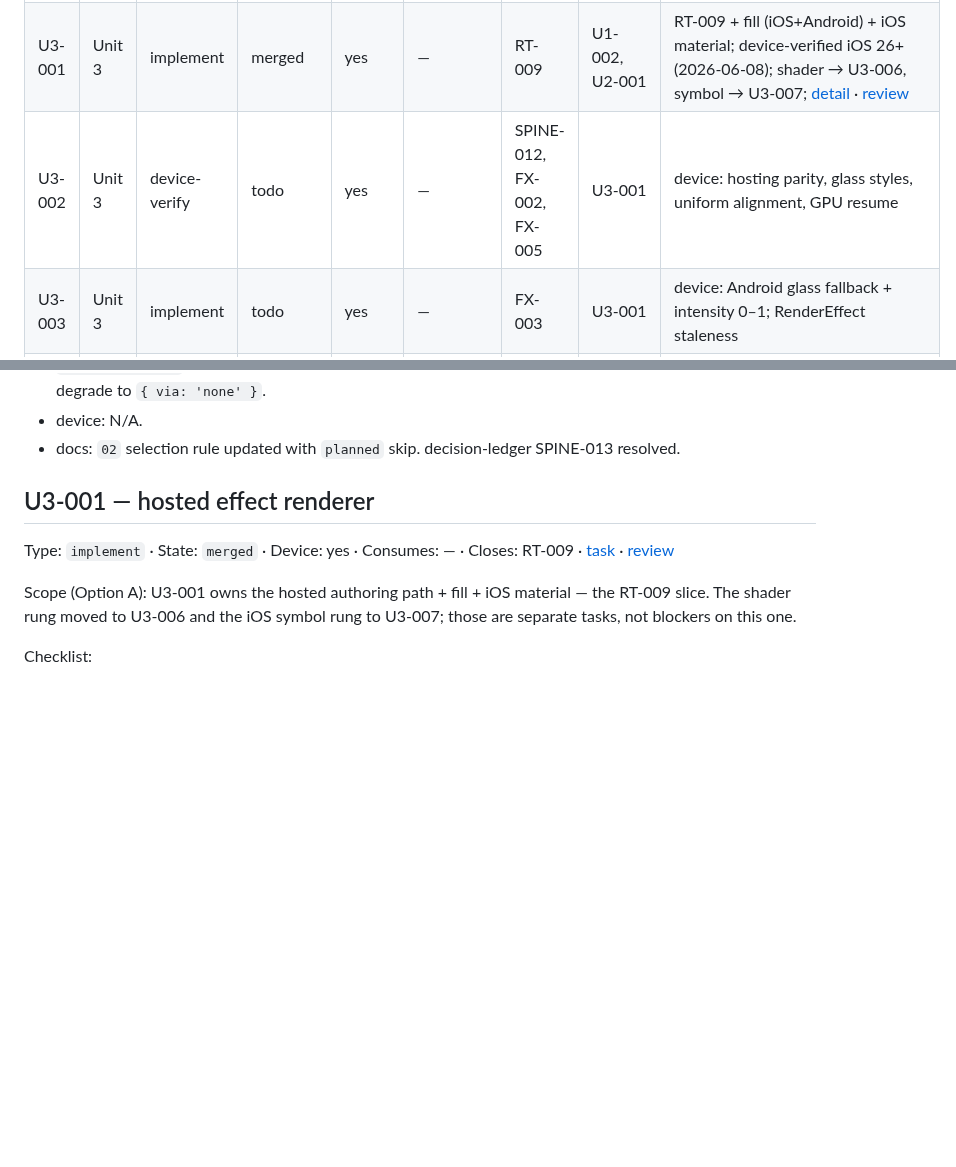
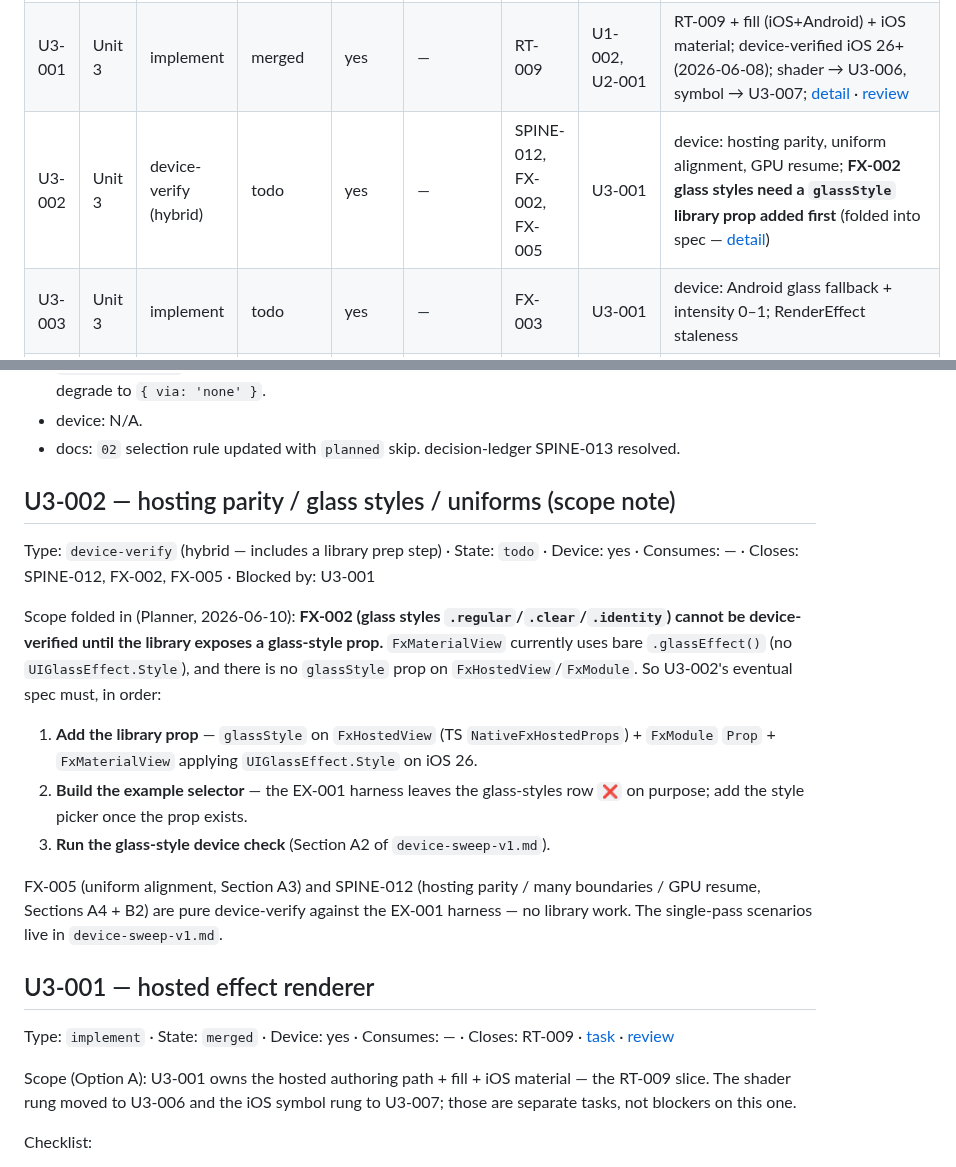
Before and after one commit to duyanhv/react-native-fx, a Markdown page: research/7-implementation/progress.md, 2 parts joined by grey strips. GitHub-like rendering; blank space fills up the shorter version.

Commit message:
docs(progress): fold FX-002 glassStyle prep into U3-002 scope
U3-002 retyped device-verify (hybrid). FX-002 glass styles (.regular/.clear/
.identity) cannot be verified until the library exposes a glassStyle prop
(FxMaterialView uses bare .glassEffect()); its eventual spec must add the prop,
build the selector, then run the Section A2 device check. FX-005/SPINE-012 stay
pure device-verify. Detail block added.

```diff
--- a/research/7-implementation/progress.md
+++ b/research/7-implementation/progress.md
@@ -53,7 +53,7 @@ the bottom. A row needs a detail block only when it is active or has more than a
 | U2-001 | Unit 2 | implement | merged | no | SPINE-013 | SPINE-013 | — | typed `select()` in `packages/src/manifest/select.ts` skips planned and out-of-scope rungs; 17 Jest tests pass; `02` selection rule updated; reviewed (batch); [detail](#u2-001--planned-rung-selection) |
 | U2-002 | Unit 2 | rework | merged | no | SPINE-003 | SPINE-003 | — | `02` UniformSpec widened with `boolean` + `color[]`; `data-layer.md` provisional note removed; types manually synced in `packages/src/manifest/types.ts`; reviewed (batch); [detail](#u2-002--uniformspec-schema-reconciliation) |
 | U3-001 | Unit 3 | implement | merged | yes | — | RT-009 | U1-002, U2-001 | RT-009 + fill (iOS+Android) + iOS material; device-verified iOS 26+ (2026-06-08); shader → U3-006, symbol → U3-007; [detail](#u3-001--hosted-effect-renderer) · [review](./reviews/U3-001.md) |
-| U3-002 | Unit 3 | device-verify | todo | yes | — | SPINE-012, FX-002, FX-005 | U3-001 | device: hosting parity, glass styles, uniform alignment, GPU resume |
+| U3-002 | Unit 3 | device-verify (hybrid) | todo | yes | — | SPINE-012, FX-002, FX-005 | U3-001 | device: hosting parity, uniform alignment, GPU resume; **FX-002 glass styles need a `glassStyle` library prop added first** (folded into spec — [detail](#u3-002--hosting-parity--glass-styles--uniforms-scope-note)) |
 | U3-003 | Unit 3 | implement | todo | yes | — | FX-003 | U3-001 | device: Android glass fallback + intensity 0–1; RenderEffect staleness |
 | U3-004 | Unit 3 | ratify | ready-to-merge | no | — | FX-006 | U3-001 | docs: `22` BYO `.metal`/`.agsl` registration contract ratified; [detail](#u3-004--byo-registration-contract) |
 | U3-005 | Unit 3 | device-verify | merged | yes | — | REAL-002, REAL-003 | U3-001 | headless-done + docs-closed (2026-06-09); REAL-002 build-verified on Xcode 26.5; REAL-003 path recorded in `structure.android.md`; both ledger rows resolved; reviewed (approved, incl. fix-round addendum); merged on integration/0.1.x; [detail](#u3-005--shader-asset-packaging--runtime-load-proof) · [review](./reviews/U3-005.md) |
@@ -319,6 +319,26 @@ Proof:
 - headless: `bunx tsc --noEmit`, `bun run build`, `bun run lint`, and `bun run test` from `packages/` all pass. 17 Jest tests prove planned rungs are skipped, out-of-scope rungs are skipped, OS gating works, `wantInteractive` enforces expo-view, driver target matching works, and empty/guarded-out ladders degrade to `{ via: 'none' }`.
 - device: N/A.
 - docs: `02` selection rule updated with `planned` skip. decision-ledger SPINE-013 resolved.
+
+## U3-002 — hosting parity / glass styles / uniforms (scope note)
+
+Type: `device-verify` (hybrid — includes a library prep step) · State: `todo` · Device: yes ·
+Consumes: — · Closes: SPINE-012, FX-002, FX-005 · Blocked by: U3-001
+
+Scope folded in (Planner, 2026-06-10): **FX-002 (glass styles `.regular`/`.clear`/`.identity`)
+cannot be device-verified until the library exposes a glass-style prop.** `FxMaterialView`
+currently uses bare `.glassEffect()` (no `UIGlassEffect.Style`), and there is no `glassStyle`
+prop on `FxHostedView`/`FxModule`. So U3-002's eventual spec must, in order:
+
+1. **Add the library prop** — `glassStyle` on `FxHostedView` (TS `NativeFxHostedProps`) +
+   `FxModule` `Prop` + `FxMaterialView` applying `UIGlassEffect.Style` on iOS 26.
+2. **Build the example selector** — the EX-001 harness leaves the glass-styles row `❌` on
+   purpose; add the style picker once the prop exists.
+3. **Run the glass-style device check** (Section A2 of `device-sweep-v1.md`).
+
+FX-005 (uniform alignment, Section A3) and SPINE-012 (hosting parity / many boundaries / GPU
+resume, Sections A4 + B2) are pure device-verify against the EX-001 harness — no library work.
+The single-pass scenarios live in `device-sweep-v1.md`.
 
 ## U3-001 — hosted effect renderer
 
```
